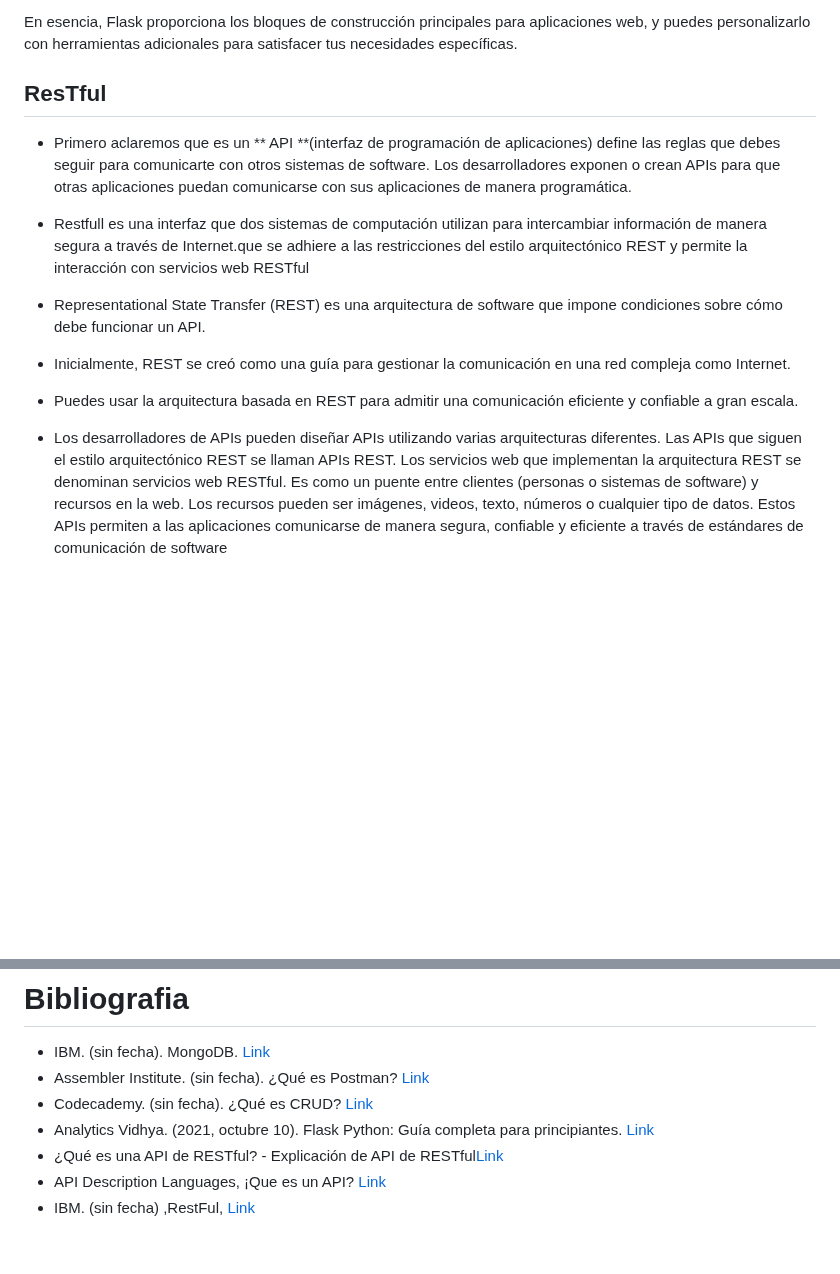
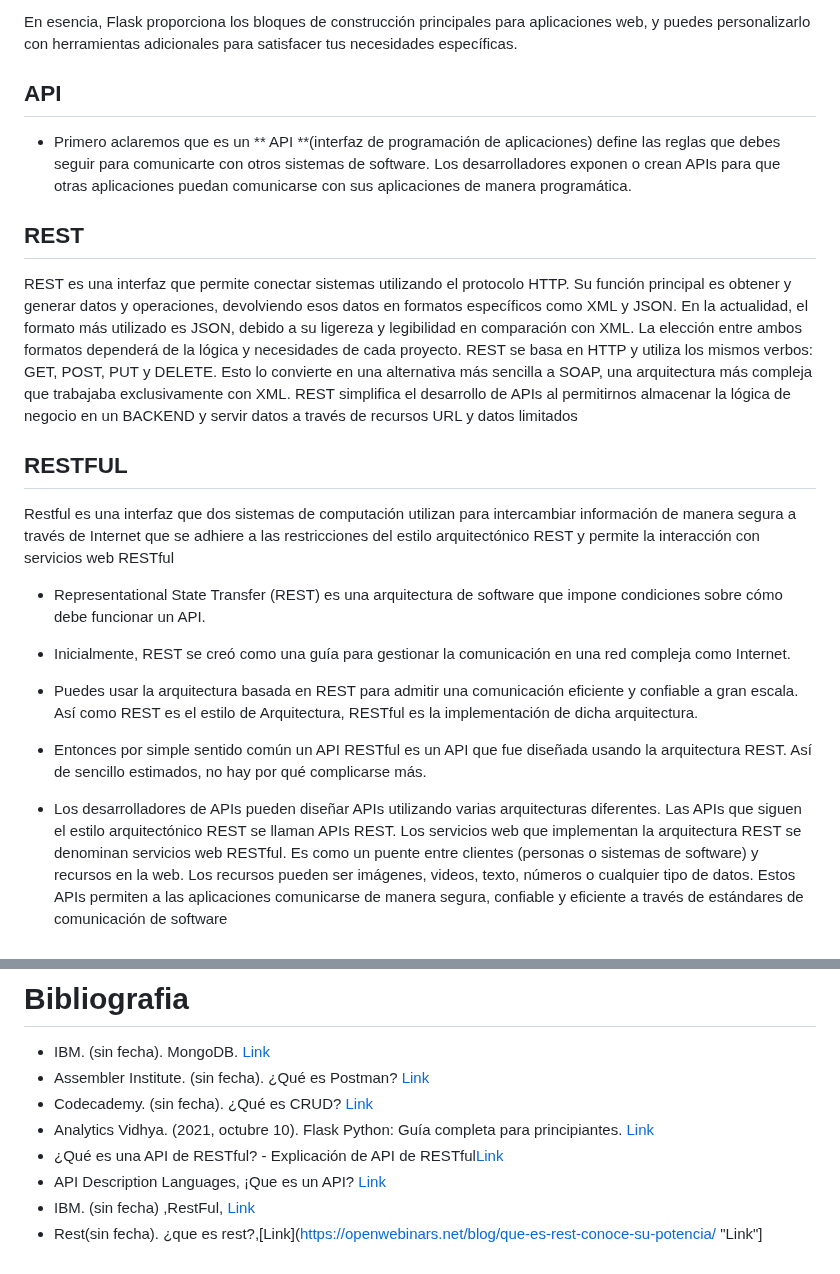
Before and after one commit to JJMater10/Proyecto_Felipe, a Markdown page: README.md, 2 parts joined by grey strips. GitHub-like rendering; blank space fills up the shorter version.

Commit message:
Update README.md
Actualización y organización del restful

```diff
--- a/README.md
+++ b/README.md
@@ -17,15 +17,21 @@ Algunas características clave de Flask:
 
 En esencia, Flask proporciona los bloques de construcción principales para aplicaciones web, y puedes personalizarlo con herramientas adicionales para satisfacer tus necesidades específicas.
 
-## ResTful
+## API
 - Primero aclaremos que es un ** API **(interfaz de programación de aplicaciones) define las reglas que debes seguir para comunicarte con otros sistemas de software. Los desarrolladores exponen o crean APIs para que otras aplicaciones puedan comunicarse con sus aplicaciones de manera programática.
 
-- Restfull es una interfaz que dos sistemas de computación utilizan para intercambiar información de manera segura a través de Internet.que se adhiere a las restricciones del estilo arquitectónico REST y permite la interacción con servicios web RESTful
+## REST
+ REST es una interfaz que permite conectar sistemas utilizando el protocolo HTTP. Su función principal es obtener y generar datos y operaciones, devolviendo esos datos en formatos específicos como XML y JSON. En la actualidad, el formato más utilizado es JSON, debido a su ligereza y legibilidad en comparación con XML. La elección entre ambos formatos dependerá de la lógica y necesidades de cada proyecto. REST se basa en HTTP y utiliza los mismos verbos: GET, POST, PUT y DELETE. Esto lo convierte en una alternativa más sencilla a SOAP, una arquitectura más compleja que trabajaba exclusivamente con XML. REST simplifica el desarrollo de APIs al permitirnos almacenar la lógica de negocio en un BACKEND y servir datos a través de recursos URL y datos limitados
+
+## RESTFUL
+Restful es una interfaz que dos sistemas de computación utilizan para intercambiar información de manera segura a través de Internet que se adhiere a las restricciones del estilo arquitectónico REST y permite la interacción con servicios web RESTful
  - Representational State Transfer (REST) es una arquitectura de software que impone condiciones sobre cómo debe funcionar un API.
  - Inicialmente, REST se creó como una guía para gestionar la comunicación en una red compleja como Internet.
  - Puedes usar la arquitectura basada en REST para admitir una comunicación eficiente y confiable a gran escala.
+ Así como REST es el estilo de Arquitectura, RESTful es la implementación de dicha arquitectura.
+ - Entonces por simple sentido común un API RESTful es un API que fue diseñada usando la arquitectura REST. Así de sencillo estimados, no hay por qué complicarse más.
 
-- Los desarrolladores de APIs pueden diseñar APIs utilizando varias arquitecturas diferentes. Las APIs que siguen el estilo arquitectónico REST se llaman APIs REST. Los servicios web que implementan la arquitectura REST se denominan servicios web RESTful.
+ - Los desarrolladores de APIs pueden diseñar APIs utilizando varias arquitecturas diferentes. Las APIs que siguen el estilo arquitectónico REST se llaman APIs REST. Los servicios web que implementan la arquitectura REST se denominan servicios web RESTful.
  Es como un puente entre clientes (personas o sistemas de software) y recursos en la web. Los recursos pueden ser imágenes, videos, texto, números o cualquier tipo de datos. Estos APIs permiten a las aplicaciones comunicarse de manera segura, confiable y eficiente a través de estándares de comunicación de software
 
 ## Postman
@@ -137,3 +143,4 @@ Este comando mostrará la cantidad de bases de datos (generalmente tres) involuc
 - ¿Qué es una API de RESTful? - Explicación de API de RESTful[Link](https://aws.amazon.com/es/what-is/restful-api/_"Link")
 - API Description Languages, ¡Que es un API? [Link](https://www.astera.com/type/blog/rest-api-definition/ "Link")
 - IBM. (sin fecha) ,RestFul, [Link](https://www.ibm.com/topics/rest-apis "Link")
+- Rest(sin fecha). ¿que es rest?,[Link](https://openwebinars.net/blog/que-es-rest-conoce-su-potencia/ "Link"]
```
